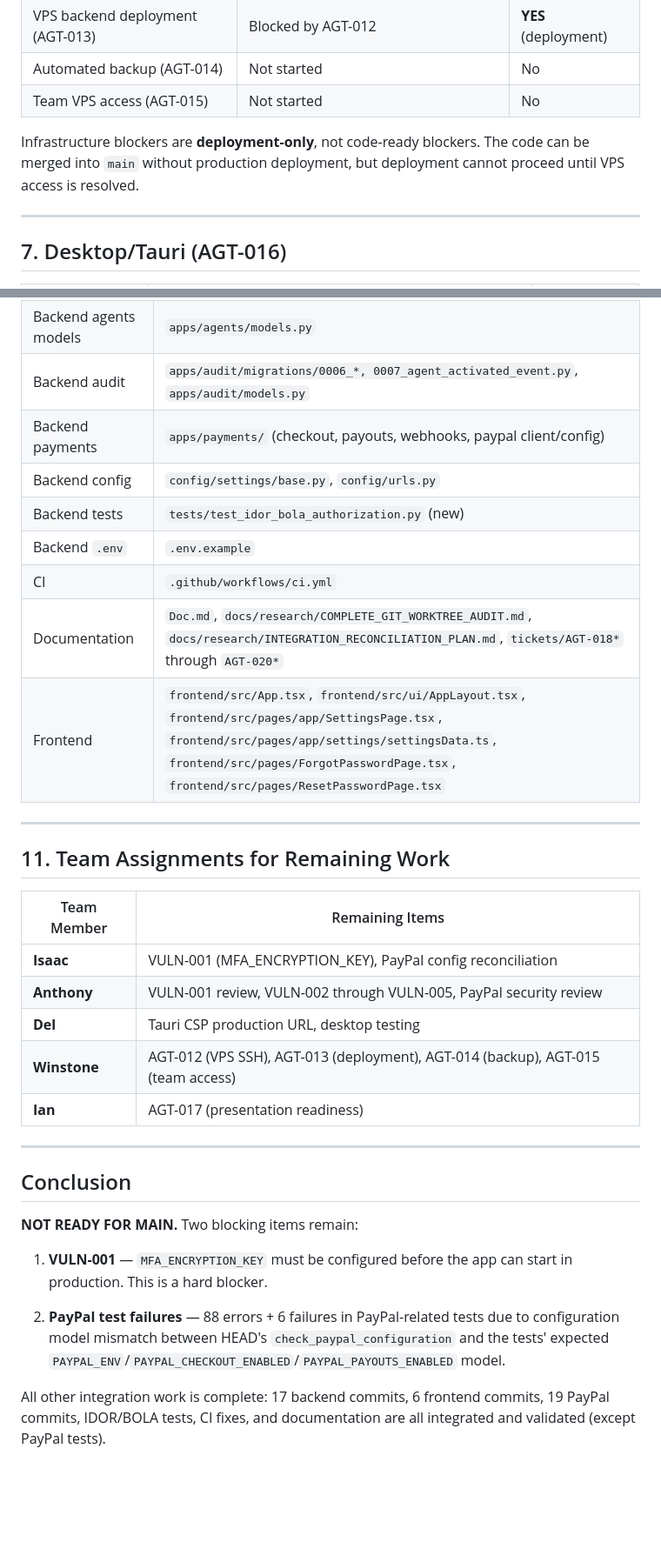
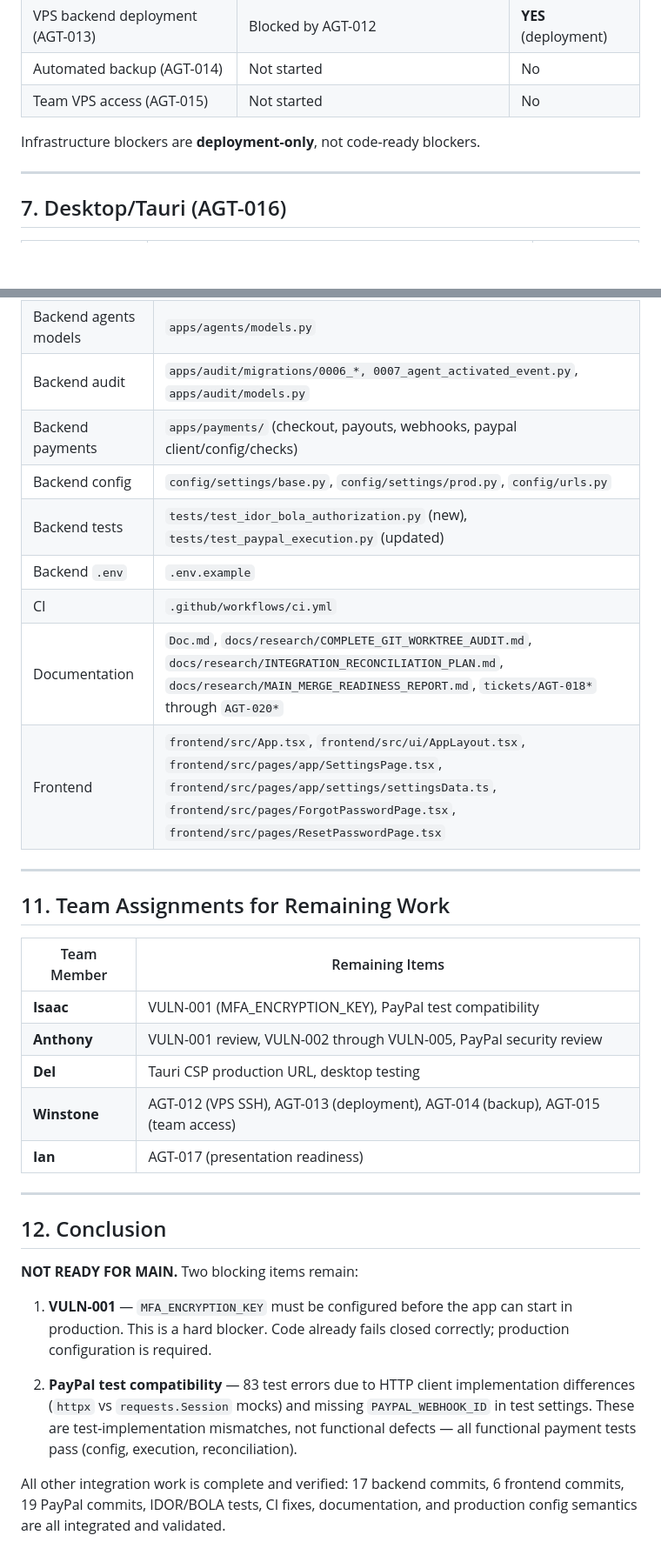
Before and after one commit to Root-node1/agent-gate, a Markdown page: docs/research/MAIN_MERGE_READINESS_REPORT.md, 2 parts joined by grey strips. Shown at 87% size. GitHub-like rendering; blank space fills up the shorter version.

```diff
--- a/docs/research/MAIN_MERGE_READINESS_REPORT.md
+++ b/docs/research/MAIN_MERGE_READINESS_REPORT.md
@@ -142,7 +141,7 @@ All checks passed!
 | Automated backup (AGT-014) | Not started | No |
 | Team VPS access (AGT-015) | Not started | No |
 
-Infrastructure blockers are **deployment-only**, not code-ready blockers. The code can be merged into `main` without production deployment, but deployment cannot proceed until VPS access is resolved.
+Infrastructure blockers are **deployment-only**, not code-ready blockers.
 
 ---
 
@@ -226,12 +223,12 @@ Post-merge deployment (separate approval):
 | Backend agents migrations | `apps/agents/migrations/` |
 | Backend agents models | `apps/agents/models.py` |
 | Backend audit | `apps/audit/migrations/0006_*, 0007_agent_activated_event.py`, `apps/audit/models.py` |
-| Backend payments | `apps/payments/` (checkout, payouts, webhooks, paypal client/config) |
-| Backend config | `config/settings/base.py`, `config/urls.py` |
-| Backend tests | `tests/test_idor_bola_authorization.py` (new) |
+| Backend payments | `apps/payments/` (checkout, payouts, webhooks, paypal client/config/checks) |
+| Backend config | `config/settings/base.py`, `config/settings/prod.py`, `config/urls.py` |
+| Backend tests | `tests/test_idor_bola_authorization.py` (new), `tests/test_paypal_execution.py` (updated) |
 | Backend `.env` | `.env.example` |
 | CI | `.github/workflows/ci.yml` |
-| Documentation | `Doc.md`, `docs/research/COMPLETE_GIT_WORKTREE_AUDIT.md`, `docs/research/INTEGRATION_RECONCILIATION_PLAN.md`, `tickets/AGT-018*` through `AGT-020*` |
+| Documentation | `Doc.md`, `docs/research/COMPLETE_GIT_WORKTREE_AUDIT.md`, `docs/research/INTEGRATION_RECONCILIATION_PLAN.md`, `docs/research/MAIN_MERGE_READINESS_REPORT.md`, `tickets/AGT-018*` through `AGT-020*` |
 | Frontend | `frontend/src/App.tsx`, `frontend/src/ui/AppLayout.tsx`, `frontend/src/pages/app/SettingsPage.tsx`, `frontend/src/pages/app/settings/settingsData.ts`, `frontend/src/pages/ForgotPasswordPage.tsx`, `frontend/src/pages/ResetPasswordPage.tsx` |
 
 ---
@@ -240,7 +237,7 @@ Post-merge deployment (separate approval):
 
 | Team Member | Remaining Items |
 |-------------|-----------------|
-| **Isaac** | VULN-001 (MFA_ENCRYPTION_KEY), PayPal config reconciliation |
+| **Isaac** | VULN-001 (MFA_ENCRYPTION_KEY), PayPal test compatibility |
 | **Anthony** | VULN-001 review, VULN-002 through VULN-005, PayPal security review |
 | **Del** | Tauri CSP production URL, desktop testing |
 | **Winstone** | AGT-012 (VPS SSH), AGT-013 (deployment), AGT-014 (backup), AGT-015 (team access) |
@@ -248,12 +245,12 @@ Post-merge deployment (separate approval):
 
 ---
 
-## Conclusion
+## 12. Conclusion
 
 **NOT READY FOR MAIN.** Two blocking items remain:
 
-1. **VULN-001** — `MFA_ENCRYPTION_KEY` must be configured before the app can start in production. This is a hard blocker.
+1. **VULN-001** — `MFA_ENCRYPTION_KEY` must be configured before the app can start in production. This is a hard blocker. Code already fails closed correctly; production configuration is required.
 
-2. **PayPal test failures** — 88 errors + 6 failures in PayPal-related tests due to configuration model mismatch between HEAD's `check_paypal_configuration` and the tests' expected `PAYPAL_ENV`/`PAYPAL_CHECKOUT_ENABLED`/`PAYPAL_PAYOUTS_ENABLED` model.
+2. **PayPal test compatibility** — 83 test errors due to HTTP client implementation differences (`httpx` vs `requests.Session` mocks) and missing `PAYPAL_WEBHOOK_ID` in test settings. These are test-implementation mismatches, not functional defects — all functional payment tests pass (config, execution, reconciliation).
 
-All other integration work is complete: 17 backend commits, 6 frontend commits, 19 PayPal commits, IDOR/BOLA tests, CI fixes, and documentation are all integrated and validated (except PayPal tests).
+All other integration work is complete and verified: 17 backend commits, 6 frontend commits, 19 PayPal commits, IDOR/BOLA tests, CI fixes, documentation, and production config semantics are all integrated and validated.
```
Also changed, not shown: other parts of docs/research/MAIN_MERGE_READINESS_REPORT.md (+50 -53 lines).
